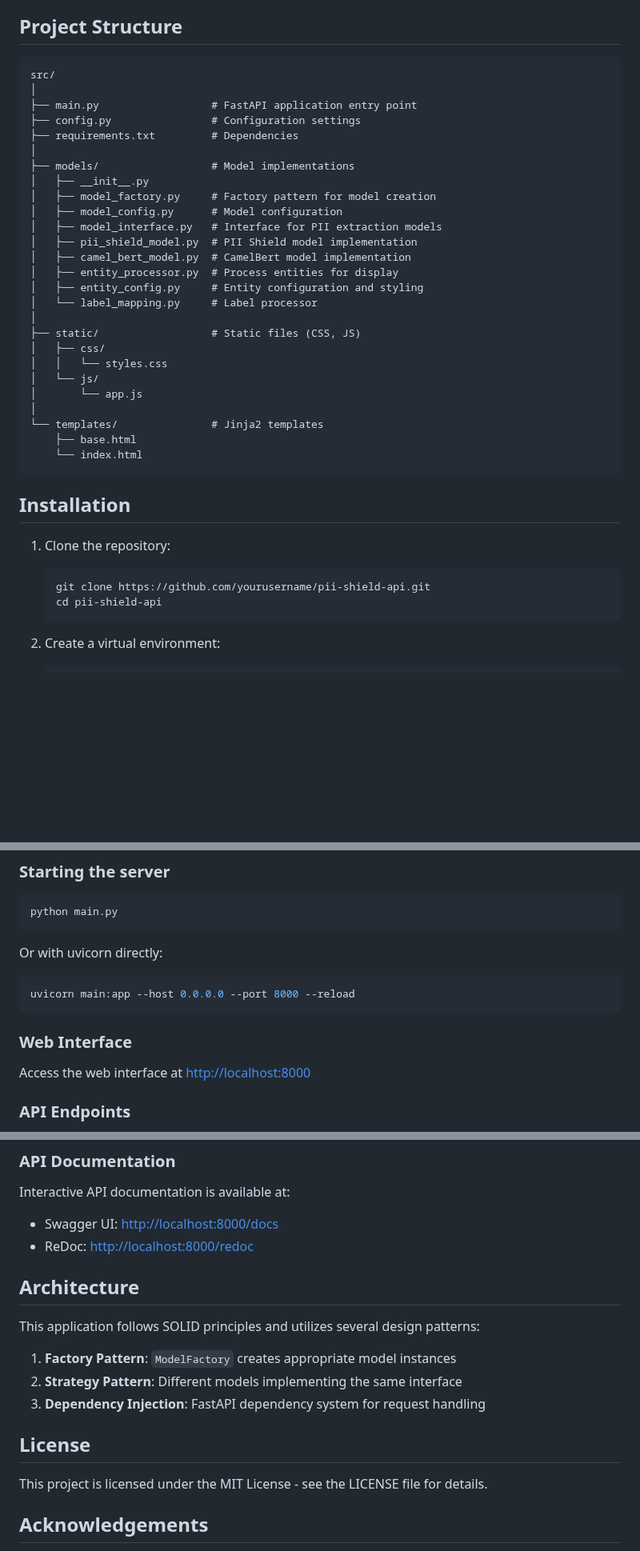
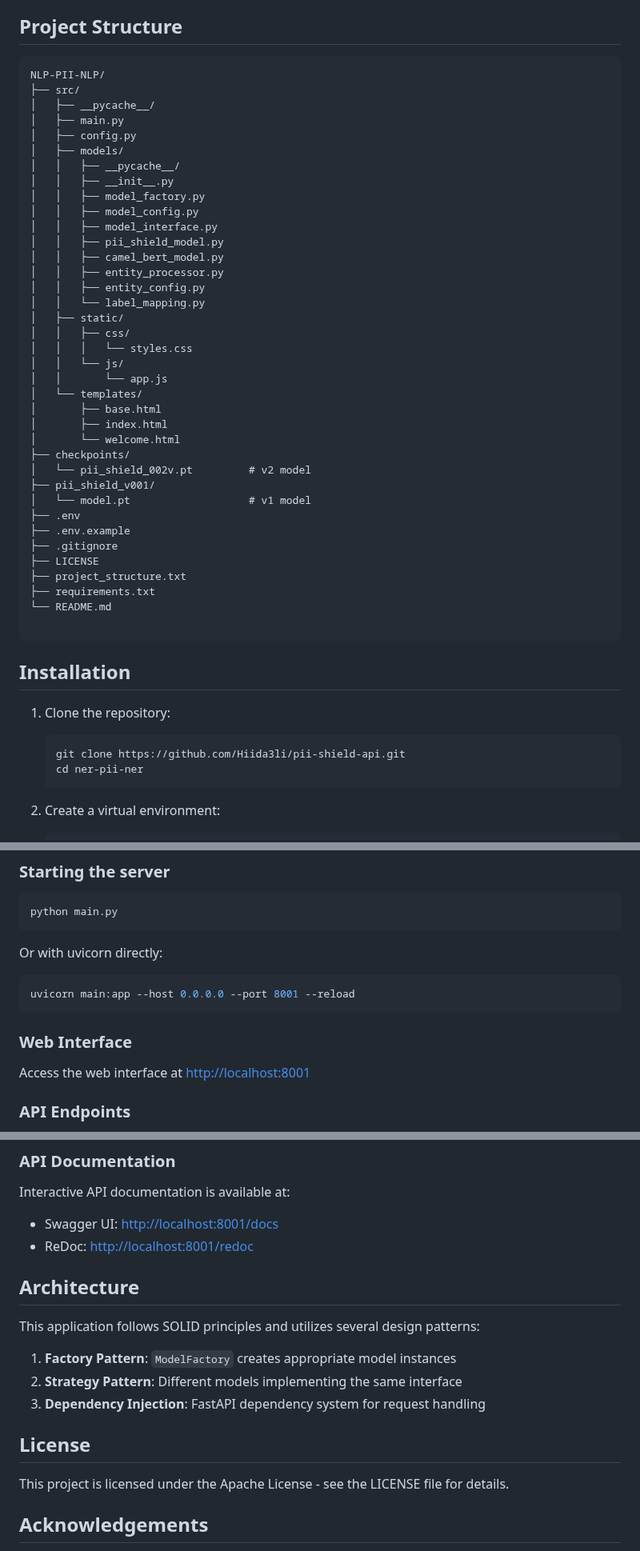
Before and after one commit to Hiida3li/ner-pii-nlp, a Markdown page: README.md, 3 parts joined by grey strips. Shown at 80% size. GitHub-like rendering; blank space fills up the shorter version.

````diff
--- a/README.md
+++ b/README.md
@@ -32,40 +32,51 @@ A FastAPI application for identifying and extracting personally identifiable inf
 ## Project Structure
 
 ```
-src/
-│
-├── main.py                  # FastAPI application entry point
-├── config.py                # Configuration settings
-├── requirements.txt         # Dependencies
-│
-├── models/                  # Model implementations
-│   ├── __init__.py
-│   ├── model_factory.py     # Factory pattern for model creation
-│   ├── model_config.py      # Model configuration
-│   ├── model_interface.py   # Interface for PII extraction models
-│   ├── pii_shield_model.py  # PII Shield model implementation
-│   ├── camel_bert_model.py  # CamelBert model implementation
-│   ├── entity_processor.py  # Process entities for display
-│   ├── entity_config.py     # Entity configuration and styling
-│   └── label_mapping.py     # Label processor
-│
-├── static/                  # Static files (CSS, JS)
-│   ├── css/
-│   │   └── styles.css
-│   └── js/
-│       └── app.js
-│
-└── templates/               # Jinja2 templates
-    ├── base.html
-    └── index.html
+NLP-PII-NLP/
+├── src/
+│   ├── __pycache__/
+│   ├── main.py
+│   ├── config.py
+│   ├── models/
+│   │   ├── __pycache__/
+│   │   ├── __init__.py
+│   │   ├── model_factory.py
+│   │   ├── model_config.py
+│   │   ├── model_interface.py
+│   │   ├── pii_shield_model.py
+│   │   ├── camel_bert_model.py
+│   │   ├── entity_processor.py
+│   │   ├── entity_config.py
+│   │   └── label_mapping.py
+│   ├── static/
+│   │   ├── css/
+│   │   │   └── styles.css
+│   │   └── js/
+│   │       └── app.js
+│   └── templates/
+│       ├── base.html
+│       ├── index.html
+│       └── welcome.html
+├── checkpoints/
+│   └── pii_shield_002v.pt         # v2 model
+├── pii_shield_v001/
+│   └── model.pt                   # v1 model
+├── .env
+├── .env.example
+├── .gitignore
+├── LICENSE
+├── project_structure.txt
+├── requirements.txt
+└── README.md
+
 ```
 
 ## Installation
 
 1. Clone the repository:
    ```bash
-   git clone https://github.com/yourusername/pii-shield-api.git
-   cd pii-shield-api
+   git clone https://github.com/Hiida3li/pii-shield-api.git
+   cd ner-pii-ner
    ```
 
 2. Create a virtual environment:
@@ -93,12 +104,12 @@ python main.py
 Or with uvicorn directly:
 
 ```bash
-uvicorn main:app --host 0.0.0.0 --port 8000 --reload
+uvicorn main:app --host 0.0.0.0 --port 8001 --reload
 ```
 
 ### Web Interface
 
-Access the web interface at [http://localhost:8000](http://localhost:8000)
+Access the web interface at [http://localhost:8001](http://localhost:8001)
 
 ### API Endpoints
 
@@ -115,8 +126,8 @@ Access the web interface at [http://localhost:8000](http://localhost:8000)
 ### API Documentation
 
 Interactive API documentation is available at:
-- Swagger UI: [http://localhost:8000/docs](http://localhost:8000/docs)
-- ReDoc: [http://localhost:8000/redoc](http://localhost:8000/redoc)
+- Swagger UI: [http://localhost:8001/docs](http://localhost:8001/docs)
+- ReDoc: [http://localhost:8001/redoc](http://localhost:8001/redoc)
 
 ## Architecture
 
@@ -128,7 +139,7 @@ This application follows SOLID principles and utilizes several design patterns:
 
 ## License
 
-This project is licensed under the MIT License - see the LICENSE file for details.
+This project is licensed under the Apache License - see the LICENSE file for details.
 
 ## Acknowledgements
 
````
Also changed, not shown: other parts of README.md (+1 -1 lines).
